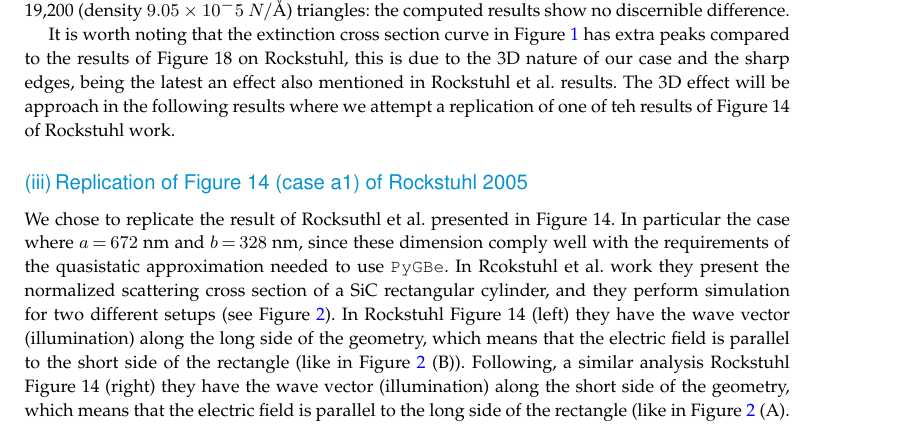
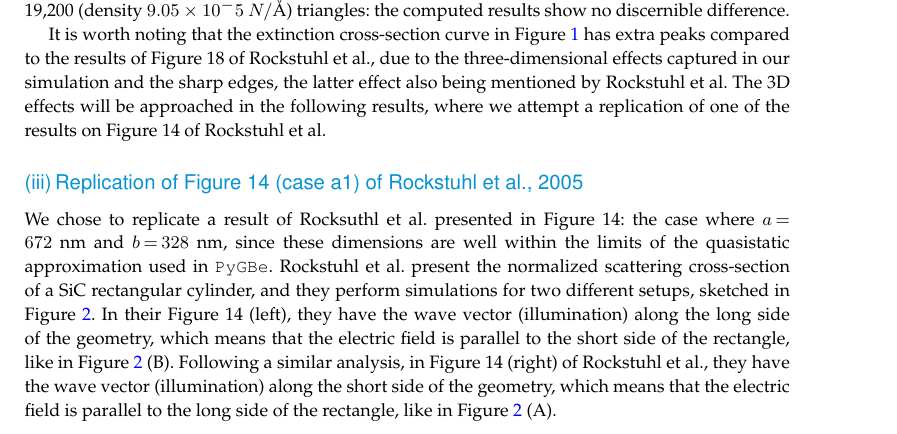
Before and after one commit to barbagroup/pygbe_validation_paper, a LaTeX document (tex/ClementiBarba2020.tex, which reads tex/results.tex): part of page 6 of 14, cut so that both start at the same text. Compiled offline with pdfLaTeX.

Commit message:
minor edits, results

```diff
--- a/tex/results.tex
+++ b/tex/results.tex
@@ -53,22 +53,23 @@ triangles: the computed results show no discernible difference.
     \label{fig:cube535}
  \end{figure}
 
-It is worth noting that the extinction cross section curve in Figure \ref{fig:cube535} has extra peaks
-compared to the results of Figure 18 on Rockstuhl, this is due to the 3D nature of our case and the sharp
-edges, being the latest an effect also mentioned in Rockstuhl et al. results. The 3D effect will be approach
-in the following results where we attempt a replication of one of teh results of Figure 14 of Rockstuhl work.
+It is worth noting that the extinction cross-section curve in Figure \ref{fig:cube535} has extra peaks
+compared to the results of Figure 18 of Rockstuhl et al., due to the three-dimensional effects captured in our simulation and the sharp
+edges, the latter effect also being mentioned by Rockstuhl et al. The 3D effects will be approached
+in the following results, where we attempt a replication of one of the results on Figure 14 of Rockstuhl et al.
 
-\subsubsection{Replication of Figure 14 (case a1) of Rockstuhl 2005}
+\subsubsection{Replication of Figure 14 (case a1) of Rockstuhl et al., 2005}
 
-We chose to replicate the result of Rocksuthl et al. presented in Figure 14. In particular the case where $a=672$ nm
-and $b=328$ nm, since these dimension comply well with the requirements of the quasistatic approximation needed
-to use \pygbe. In Rcokstuhl et al. work they present the normalized scattering cross section of a SiC rectangular
-cylinder, and they perform simulation for two different setups (see Figure \ref{fig:rectangle_sketch}). In
-Rockstuhl Figure 14 (left) they have the wave vector (illumination) along the long
-side of the geometry, which means that the electric field is parallel to the short side of the rectangle (like in
-Figure \ref{fig:rectangle_sketch} (B)). Following, a similar analysis Rockstuhl Figure 14 (right) they have the wave
+We chose to replicate a result of Rocksuthl et al.\ presented in Figure 14:
+the case where $a=672$ nm
+and $b=328$ nm, since these dimensions are well within the limits of the quasistatic approximation
+used in \pygbe. Rockstuhl et al.\ present the normalized scattering cross-section of a SiC rectangular
+cylinder, and they perform simulations for two different setups, sketched in Figure \ref{fig:rectangle_sketch}. In
+their Figure 14 (left), they have the wave vector (illumination) along the long
+side of the geometry, which means that the electric field is parallel to the short side of the rectangle, like in
+Figure \ref{fig:rectangle_sketch} (B). Following a similar analysis, in Figure 14 (right) of Rockstuhl et al., they have the wave
 vector (illumination) along the short side of the geometry, which means that the electric field is parallel to the
-long side of the rectangle (like in Figure \ref{fig:rectangle_sketch} (A).
+long side of the rectangle, like in Figure \ref{fig:rectangle_sketch} (A).
 
 Based on the results of the grid independence study we decided to use the densities in the order of $6-9e^-5$
 to produce the meshes for the replication of figures 14a and 14b on Rockstuhl's work (case a1=672, b=328). For the third
```
